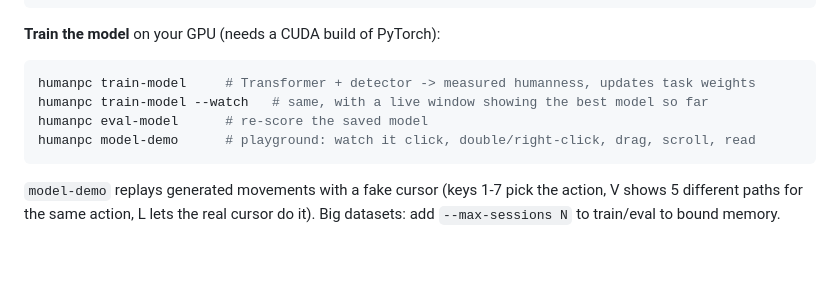
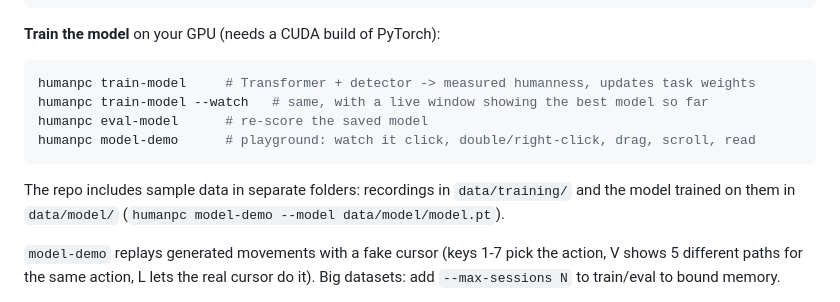
Before and after one commit to ibrokhimel/humanpc, a Markdown page: README.md, the part around the change. GitHub-like rendering; blank space fills up the shorter version.

Commit message:
docs: bundled data folders and how to use them
data/training (recordings) and data/model (trained model) are kept separate; commands to try, retrain and inspect them.

````diff
--- a/README.md
+++ b/README.md
@@ -263,6 +263,9 @@ humanpc eval-model      # re-score the saved model
 humanpc model-demo      # playground: watch it click, double/right-click, drag, scroll, read
 ```
 
+The repo includes sample data in separate folders: recordings in `data/training/` and the
+model trained on them in `data/model/` (`humanpc model-demo --model data/model/model.pt`).
+
 `model-demo` replays generated movements with a fake cursor (keys 1-7 pick the action,
 V shows 5 different paths for the same action, L lets the real cursor do it). Big datasets:
 add `--max-sessions N` to train/eval to bound memory.
````
Also changed, not shown: docs/TRAINER.md (+13 -0 lines).
